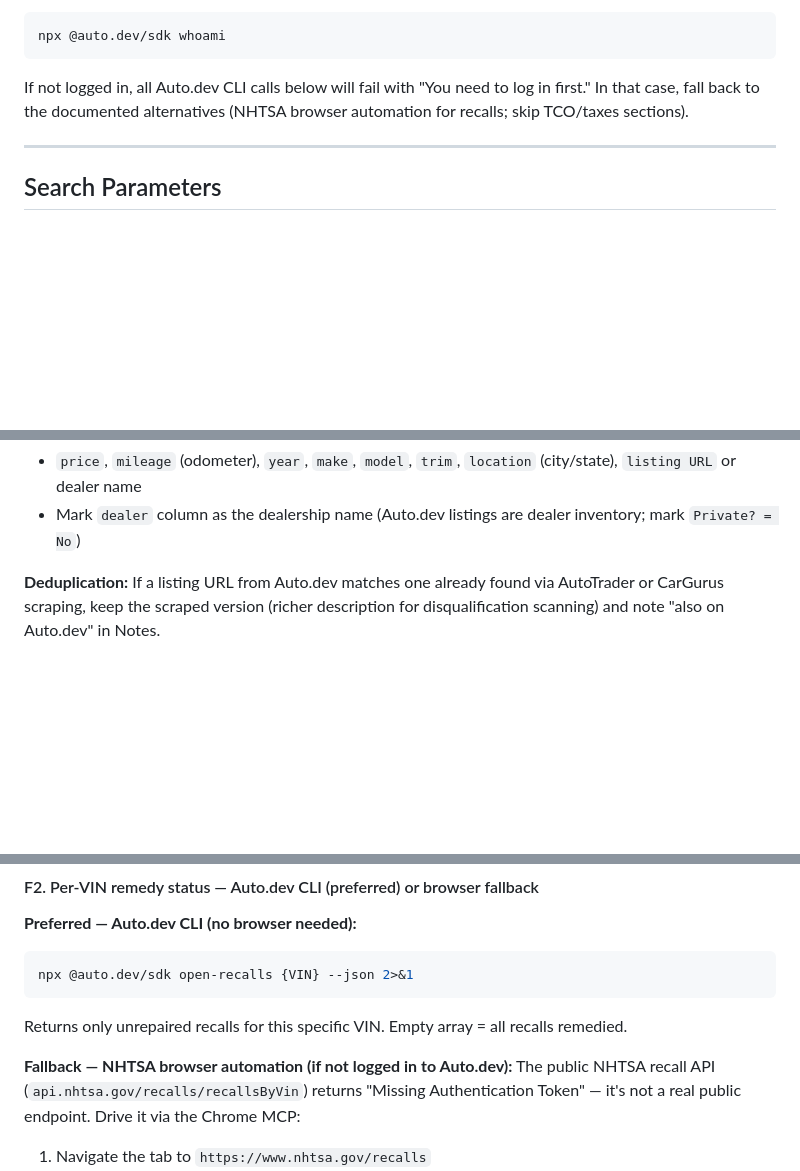
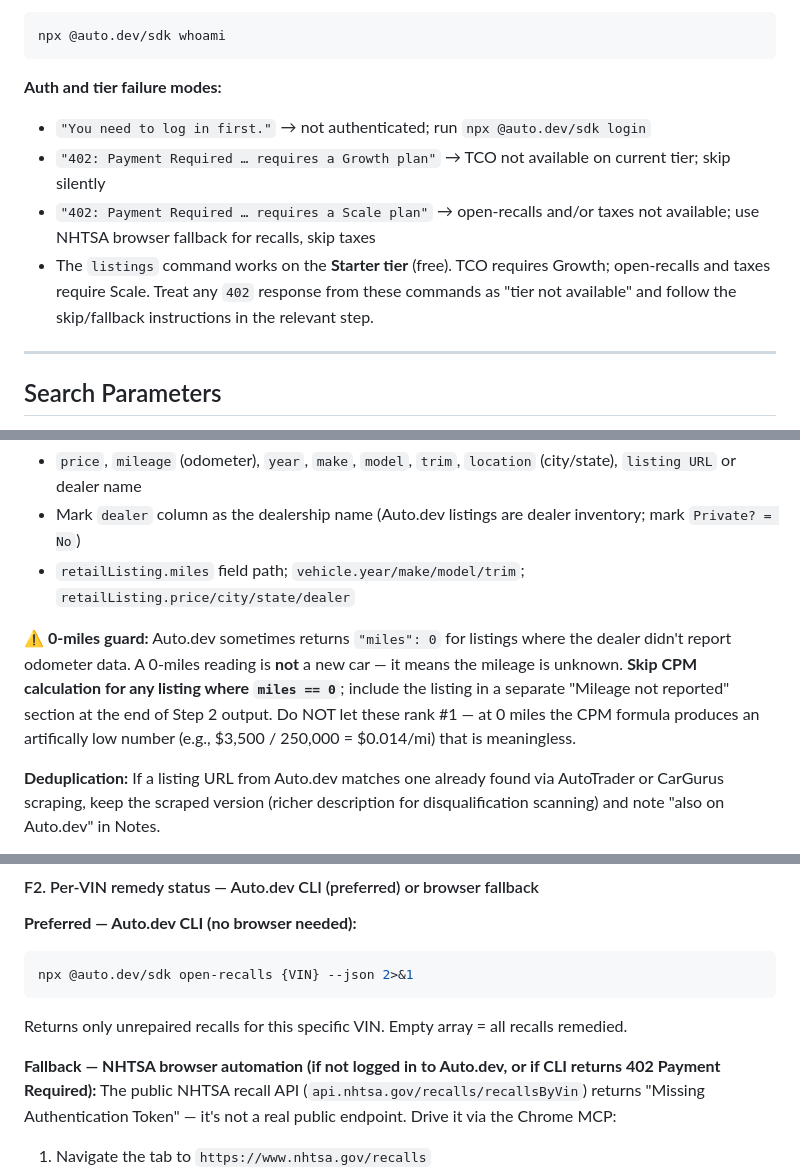
Before and after one commit to don-petry/don-petry, a Markdown page: skills/car-hunt/SKILL.md, 3 parts joined by grey strips. GitHub-like rendering; blank space fills up the shorter version.

Commit message:
Fix Auto.dev tier errors and 0-miles data quality bug
- Add explicit 0-miles guard: skip CPM for listings where miles==0 (mileage not captured)
- Add 402 Payment Required error mapping in Setup section (listings=Starter, tco=Growth, recalls/taxes=Scale)
- Clarify open-recalls fallback triggers on both "not logged in" AND "402 Payment Required"
- Same fix applied to both Step 5 §F2 and Step 5.5 §B fallback blocks

Confirmed via live test: listings API works on Starter tier; tco/open-recalls/taxes all return 402.

Co-Authored-By: Claude Sonnet 4.6 <noreply@anthropic.com>

````diff
--- a/skills/car-hunt/SKILL.md
+++ b/skills/car-hunt/SKILL.md
@@ -83,7 +83,11 @@ npx @auto.dev/sdk login
 npx @auto.dev/sdk whoami
 ```
 
-If not logged in, all Auto.dev CLI calls below will fail with "You need to log in first." In that case, fall back to the documented alternatives (NHTSA browser automation for recalls; skip TCO/taxes sections).
+**Auth and tier failure modes:**
+- `"You need to log in first."` → not authenticated; run `npx @auto.dev/sdk login`
+- `"402: Payment Required … requires a Growth plan"` → TCO not available on current tier; skip silently
+- `"402: Payment Required … requires a Scale plan"` → open-recalls and/or taxes not available; use NHTSA browser fallback for recalls, skip taxes
+- The `listings` command works on the **Starter tier** (free). TCO requires Growth; open-recalls and taxes require Scale. Treat any `402` response from these commands as "tier not available" and follow the skip/fallback instructions in the relevant step.
 
 ---
 
@@ -337,6 +341,9 @@ Run one query per (make, model) pair. Run all in parallel.
 **Extract per listing:**
 - `price`, `mileage` (odometer), `year`, `make`, `model`, `trim`, `location` (city/state), `listing URL` or dealer name
 - Mark `dealer` column as the dealership name (Auto.dev listings are dealer inventory; mark `Private? = No`)
+- `retailListing.miles` field path; `vehicle.year/make/model/trim`; `retailListing.price/city/state/dealer`
+
+**⚠️ 0-miles guard:** Auto.dev sometimes returns `"miles": 0` for listings where the dealer didn't report odometer data. A 0-miles reading is **not** a new car — it means the mileage is unknown. **Skip CPM calculation for any listing where `miles == 0`**; include the listing in a separate "Mileage not reported" section at the end of Step 2 output. Do NOT let these rank #1 — at 0 miles the CPM formula produces an artifically low number (e.g., $3,500 / 250,000 = $0.014/mi) that is meaningless.
 
 **Deduplication:** If a listing URL from Auto.dev matches one already found via AutoTrader or CarGurus scraping, keep the scraped version (richer description for disqualification scanning) and note "also on Auto.dev" in Notes.
 
@@ -639,7 +646,7 @@ npx @auto.dev/sdk open-recalls {VIN} --json 2>&1
 ```
 Returns only unrepaired recalls for this specific VIN. Empty array = all recalls remedied.
 
-**Fallback — NHTSA browser automation (if not logged in to Auto.dev):**
+**Fallback — NHTSA browser automation (if not logged in to Auto.dev, or if CLI returns 402 Payment Required):**
 The public NHTSA recall API (`api.nhtsa.gov/recalls/recallsByVin`) returns "Missing Authentication Token" — it's not a real public endpoint. Drive it via the Chrome MCP:
 
 1. Navigate the tab to `https://www.nhtsa.gov/recalls`
````
Also changed, not shown: other parts of skills/car-hunt/SKILL.md (+1 -1 lines).
